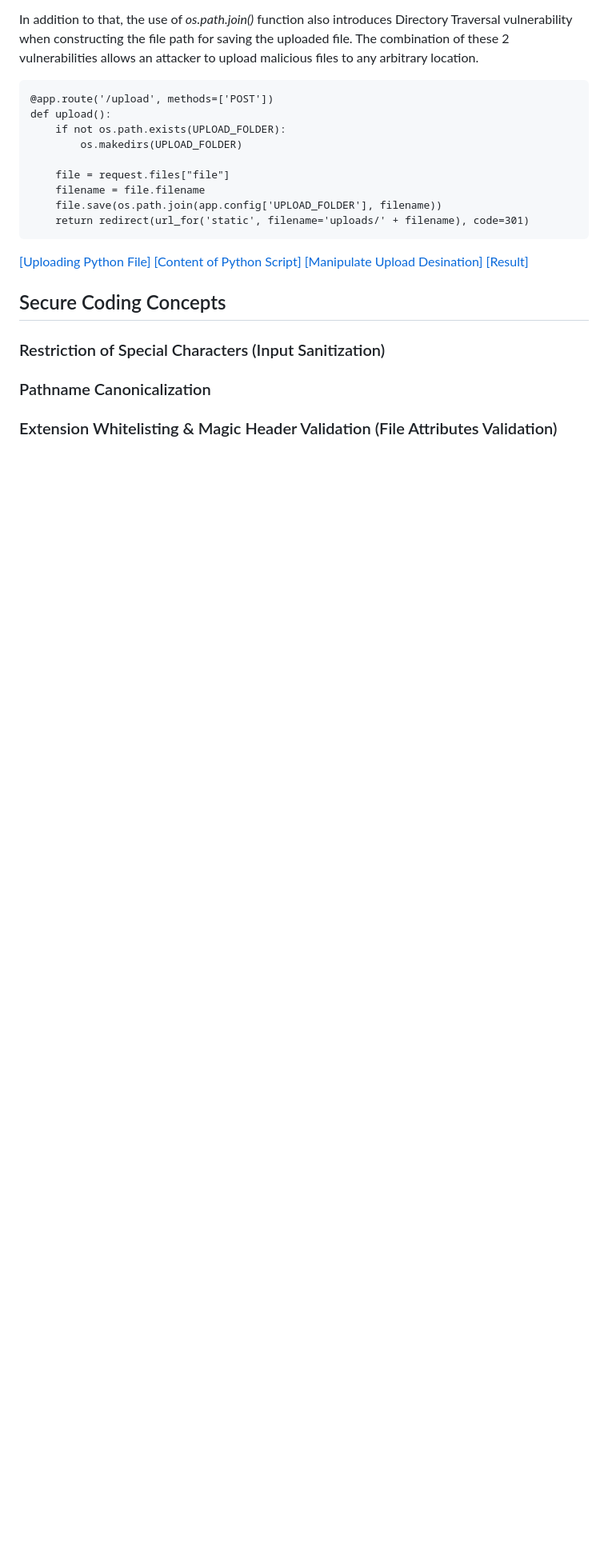
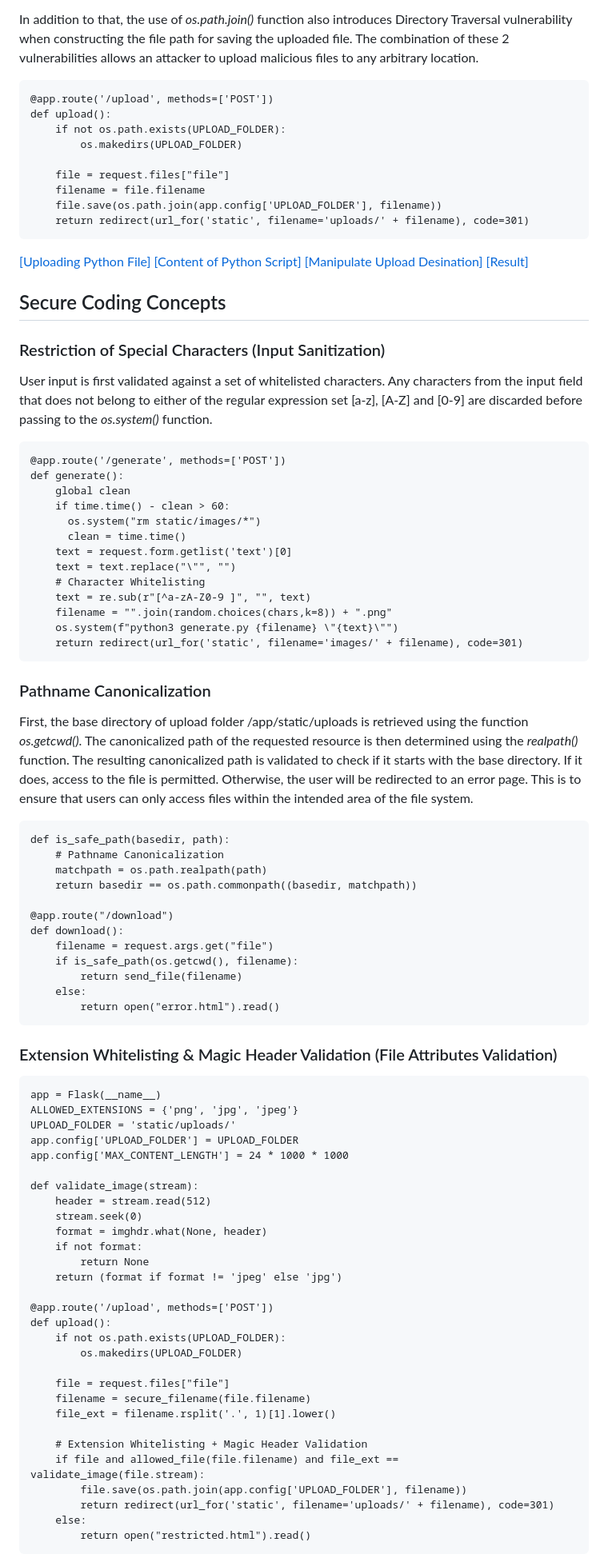
Before and after one commit to WesleyWong420/Imageception, a Markdown page: README.md, the part around the change. Shown at 80% size. Rendered like a GitHub page; blank space fills up the shorter version.

````diff
--- a/README.md
+++ b/README.md
@@ -76,7 +76,73 @@ def upload():
 
 ## Secure Coding Concepts
 ### Restriction of Special Characters (Input Sanitization)
+User input is first validated against a set of whitelisted characters. Any characters from the input field that does not belong to either of the regular expression set [a-z], [A-Z] and [0-9] are discarded before passing to the *os.system()* function.
+
+```
+@app.route('/generate', methods=['POST'])
+def generate():
+    global clean
+    if time.time() - clean > 60:
+      os.system("rm static/images/*")
+      clean = time.time()
+    text = request.form.getlist('text')[0]
+    text = text.replace("\"", "")
+    # Character Whitelisting
+    text = re.sub(r"[^a-zA-Z0-9 ]", "", text)
+    filename = "".join(random.choices(chars,k=8)) + ".png"
+    os.system(f"python3 generate.py {filename} \"{text}\"")
+    return redirect(url_for('static', filename='images/' + filename), code=301)
+```
 
 ### Pathname Canonicalization
+First, the base directory of upload folder /app/static/uploads is retrieved using the function *os.getcwd()*. The canonicalized path of the requested resource is then determined using the *realpath()* function. The resulting canonicalized path is validated to check if it starts with the base directory. If it does, access to the file is permitted. Otherwise, the user will be redirected to an error page. This is to ensure that users can only access files within the intended area of the file system.
+
+```
+def is_safe_path(basedir, path):
+    # Pathname Canonicalization
+    matchpath = os.path.realpath(path)
+    return basedir == os.path.commonpath((basedir, matchpath))
+
+@app.route("/download")
+def download():
+    filename = request.args.get("file")
+    if is_safe_path(os.getcwd(), filename):
+        return send_file(filename)
+    else:
+        return open("error.html").read()
+```
 
 ### Extension Whitelisting & Magic Header Validation (File Attributes Validation)
+
+
+```
+app = Flask(__name__)
+ALLOWED_EXTENSIONS = {'png', 'jpg', 'jpeg'}
+UPLOAD_FOLDER = 'static/uploads/'
+app.config['UPLOAD_FOLDER'] = UPLOAD_FOLDER
+app.config['MAX_CONTENT_LENGTH'] = 24 * 1000 * 1000
+
+def validate_image(stream):
+    header = stream.read(512)
+    stream.seek(0)
+    format = imghdr.what(None, header)
+    if not format:
+        return None
+    return (format if format != 'jpeg' else 'jpg')
+
+@app.route('/upload', methods=['POST'])
+def upload():
+    if not os.path.exists(UPLOAD_FOLDER):
+        os.makedirs(UPLOAD_FOLDER)
+
+    file = request.files["file"]
+    filename = secure_filename(file.filename)
+    file_ext = filename.rsplit('.', 1)[1].lower()
+
+    # Extension Whitelisting + Magic Header Validation
+    if file and allowed_file(file.filename) and file_ext == validate_image(file.stream):
+        file.save(os.path.join(app.config['UPLOAD_FOLDER'], filename))
+        return redirect(url_for('static', filename='uploads/' + filename), code=301)
+    else:
+        return open("restricted.html").read()
+```
````
